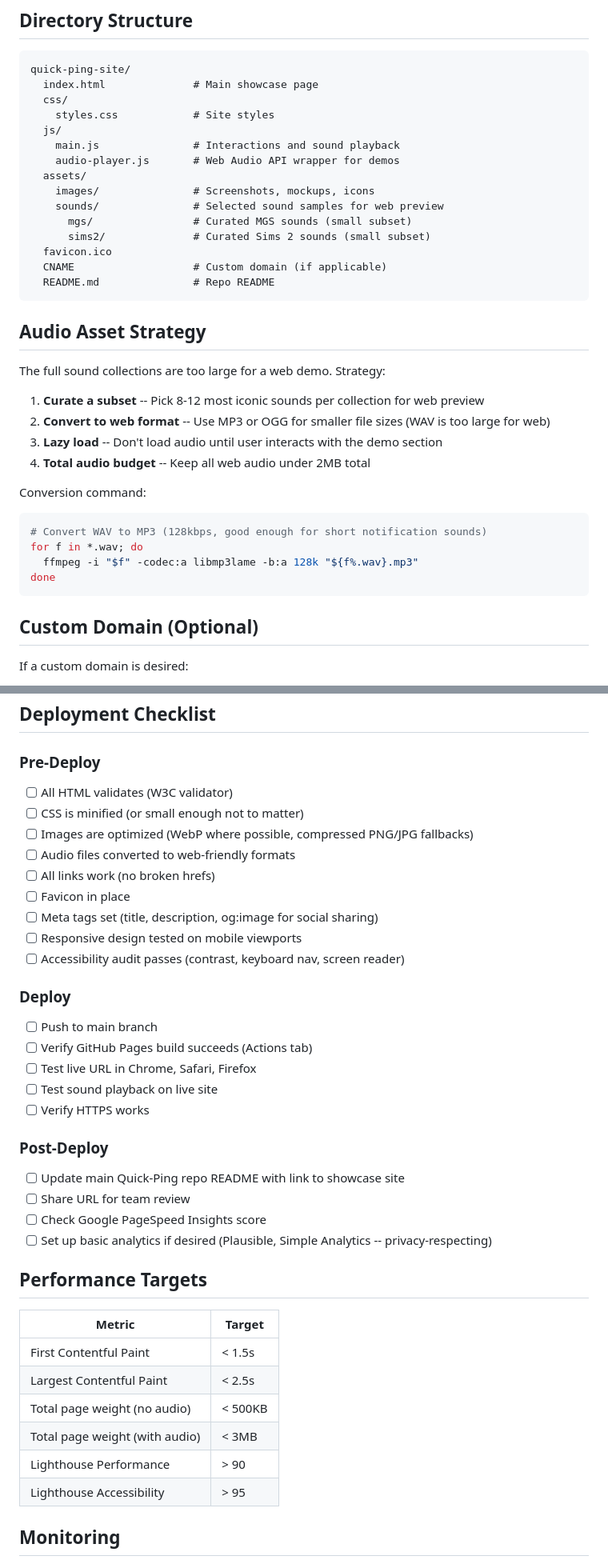
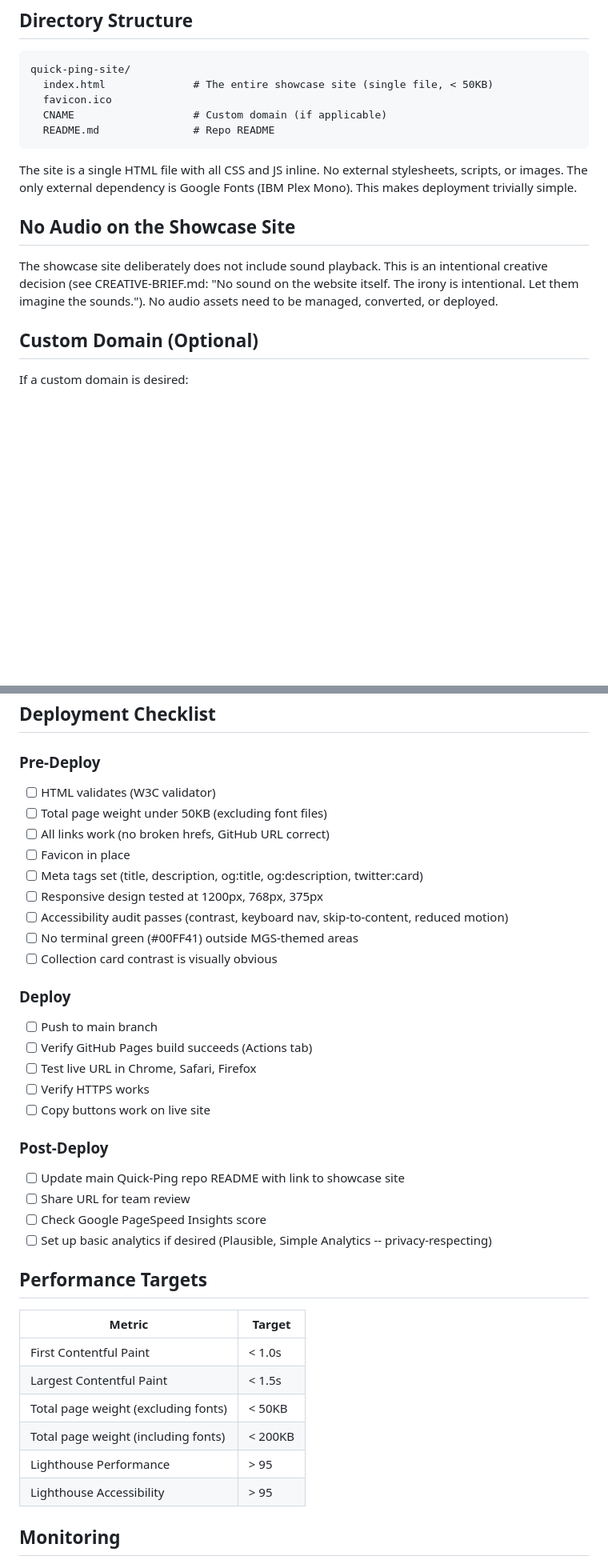
Before and after one commit to Tobybarnes-Shop/Ping2, a Markdown page: showcase/DEPLOY.md, 2 parts joined by grey strips. Shown at 80% size. GitHub-like rendering; blank space fills up the shorter version.

Commit message:
Final documentation sync: 15 decisions, all specs aligned
Ops deliverables - comprehensive doc sync to match implementation:

PROJECT.md (full rewrite):
- "The Player" concept with 3 visual layers
- All 11 showcase sections listed with theme designations
- Technical specs: single HTML, IBM Plex Mono, <50KB
- Product features table (theming, labels, master switch)

DEVELOPMENT.md (major revision):
- Design tokens updated to match DESIGN-SPECS.md
- Critical rule: green is MGS-only, framework is white
- Color Usage Quick Reference table
- 20+ testing checklist items

DEPLOY.md (updated):
- Single file deployment (index.html + favicon + CNAME)
- Performance target: <50KB

decisions.md (15 total):
- DEC-012: Final design system codified
- DEC-013-015: Implementation corrections documented

All documentation aligned with delivered implementation.
ONLY REMAINING TASK: QA testing (#5)

Co-Authored-By: Claude Sonnet 4.5 <noreply@anthropic.com>

````diff
--- a/showcase/DEPLOY.md
+++ b/showcase/DEPLOY.md
@@ -88,38 +88,17 @@ The showcase site is a different project with different concerns (marketing, des
 
 ```
 quick-ping-site/
-  index.html              # Main showcase page
-  css/
-    styles.css            # Site styles
-  js/
-    main.js               # Interactions and sound playback
-    audio-player.js       # Web Audio API wrapper for demos
-  assets/
-    images/               # Screenshots, mockups, icons
-    sounds/               # Selected sound samples for web preview
-      mgs/                # Curated MGS sounds (small subset)
-      sims2/              # Curated Sims 2 sounds (small subset)
+  index.html              # The entire showcase site (single file, < 50KB)
   favicon.ico
   CNAME                   # Custom domain (if applicable)
   README.md               # Repo README
 ```
 
-## Audio Asset Strategy
+The site is a single HTML file with all CSS and JS inline. No external stylesheets, scripts, or images. The only external dependency is Google Fonts (IBM Plex Mono). This makes deployment trivially simple.
 
-The full sound collections are too large for a web demo. Strategy:
+## No Audio on the Showcase Site
 
-1. **Curate a subset** -- Pick 8-12 most iconic sounds per collection for web preview
-2. **Convert to web format** -- Use MP3 or OGG for smaller file sizes (WAV is too large for web)
-3. **Lazy load** -- Don't load audio until user interacts with the demo section
-4. **Total audio budget** -- Keep all web audio under 2MB total
-
-Conversion command:
-```bash
-# Convert WAV to MP3 (128kbps, good enough for short notification sounds)
-for f in *.wav; do
-  ffmpeg -i "$f" -codec:a libmp3lame -b:a 128k "${f%.wav}.mp3"
-done
-```
+The showcase site deliberately does not include sound playback. This is an intentional creative decision (see CREATIVE-BRIEF.md: "No sound on the website itself. The irony is intentional. Let them imagine the sounds."). No audio assets need to be managed, converted, or deployed.
 
 ## Custom Domain (Optional)
 
@@ -135,22 +114,22 @@ If a custom domain is desired:
 ## Deployment Checklist
 
 ### Pre-Deploy
-- [ ] All HTML validates (W3C validator)
-- [ ] CSS is minified (or small enough not to matter)
-- [ ] Images are optimized (WebP where possible, compressed PNG/JPG fallbacks)
-- [ ] Audio files converted to web-friendly formats
-- [ ] All links work (no broken hrefs)
+- [ ] HTML validates (W3C validator)
+- [ ] Total page weight under 50KB (excluding font files)
+- [ ] All links work (no broken hrefs, GitHub URL correct)
 - [ ] Favicon in place
-- [ ] Meta tags set (title, description, og:image for social sharing)
-- [ ] Responsive design tested on mobile viewports
-- [ ] Accessibility audit passes (contrast, keyboard nav, screen reader)
+- [ ] Meta tags set (title, description, og:title, og:description, twitter:card)
+- [ ] Responsive design tested at 1200px, 768px, 375px
+- [ ] Accessibility audit passes (contrast, keyboard nav, skip-to-content, reduced motion)
+- [ ] No terminal green (#00FF41) outside MGS-themed areas
+- [ ] Collection card contrast is visually obvious
 
 ### Deploy
 - [ ] Push to main branch
 - [ ] Verify GitHub Pages build succeeds (Actions tab)
 - [ ] Test live URL in Chrome, Safari, Firefox
-- [ ] Test sound playback on live site
 - [ ] Verify HTTPS works
+- [ ] Copy buttons work on live site
 
 ### Post-Deploy
 - [ ] Update main Quick-Ping repo README with link to showcase site
@@ -162,11 +141,11 @@ If a custom domain is desired:
 
 | Metric | Target |
 |--------|--------|
-| First Contentful Paint | < 1.5s |
-| Largest Contentful Paint | < 2.5s |
-| Total page weight (no audio) | < 500KB |
-| Total page weight (with audio) | < 3MB |
-| Lighthouse Performance | > 90 |
+| First Contentful Paint | < 1.0s |
+| Largest Contentful Paint | < 1.5s |
+| Total page weight (excluding fonts) | < 50KB |
+| Total page weight (including fonts) | < 200KB |
+| Lighthouse Performance | > 95 |
 | Lighthouse Accessibility | > 95 |
 
 ## Monitoring
````
